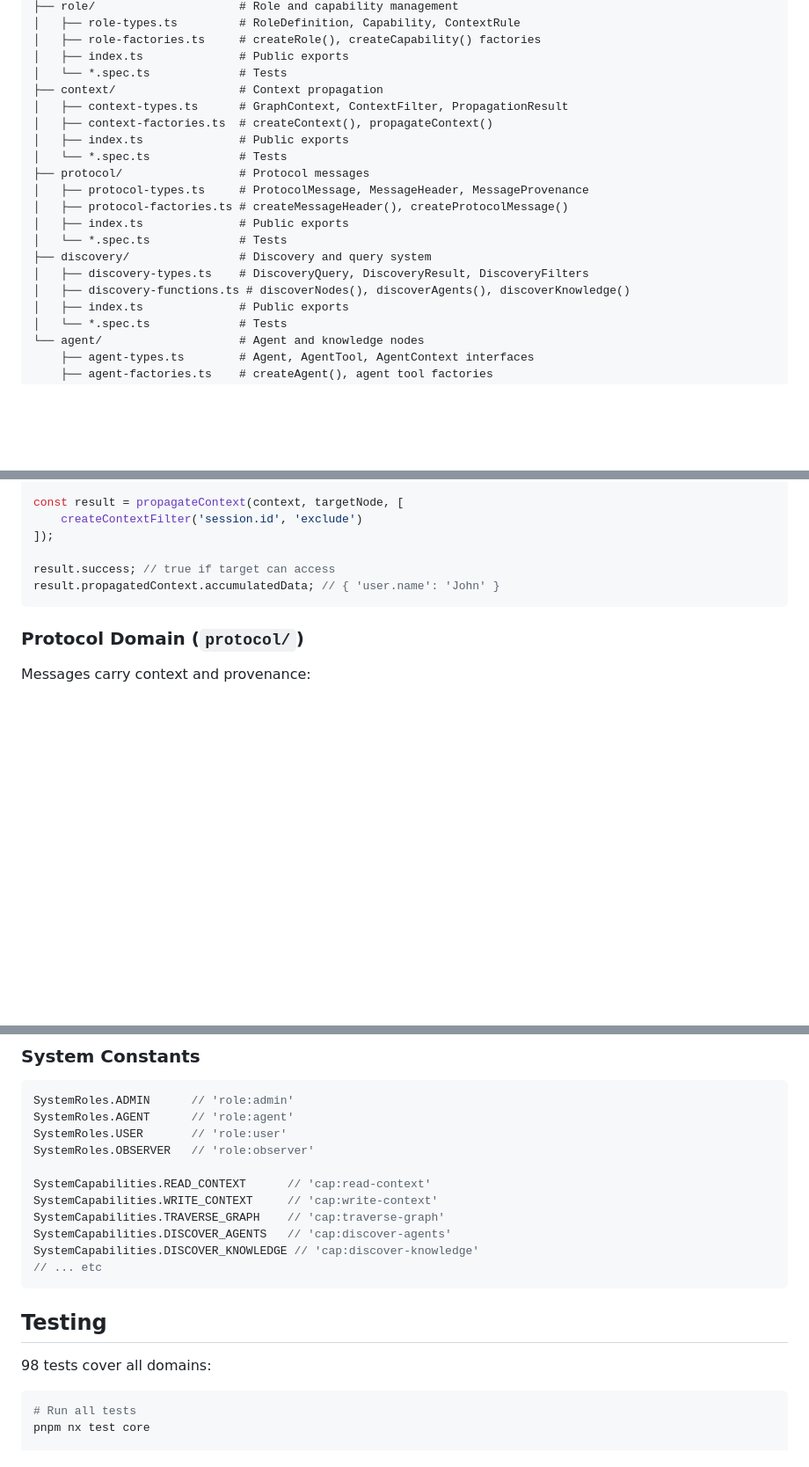
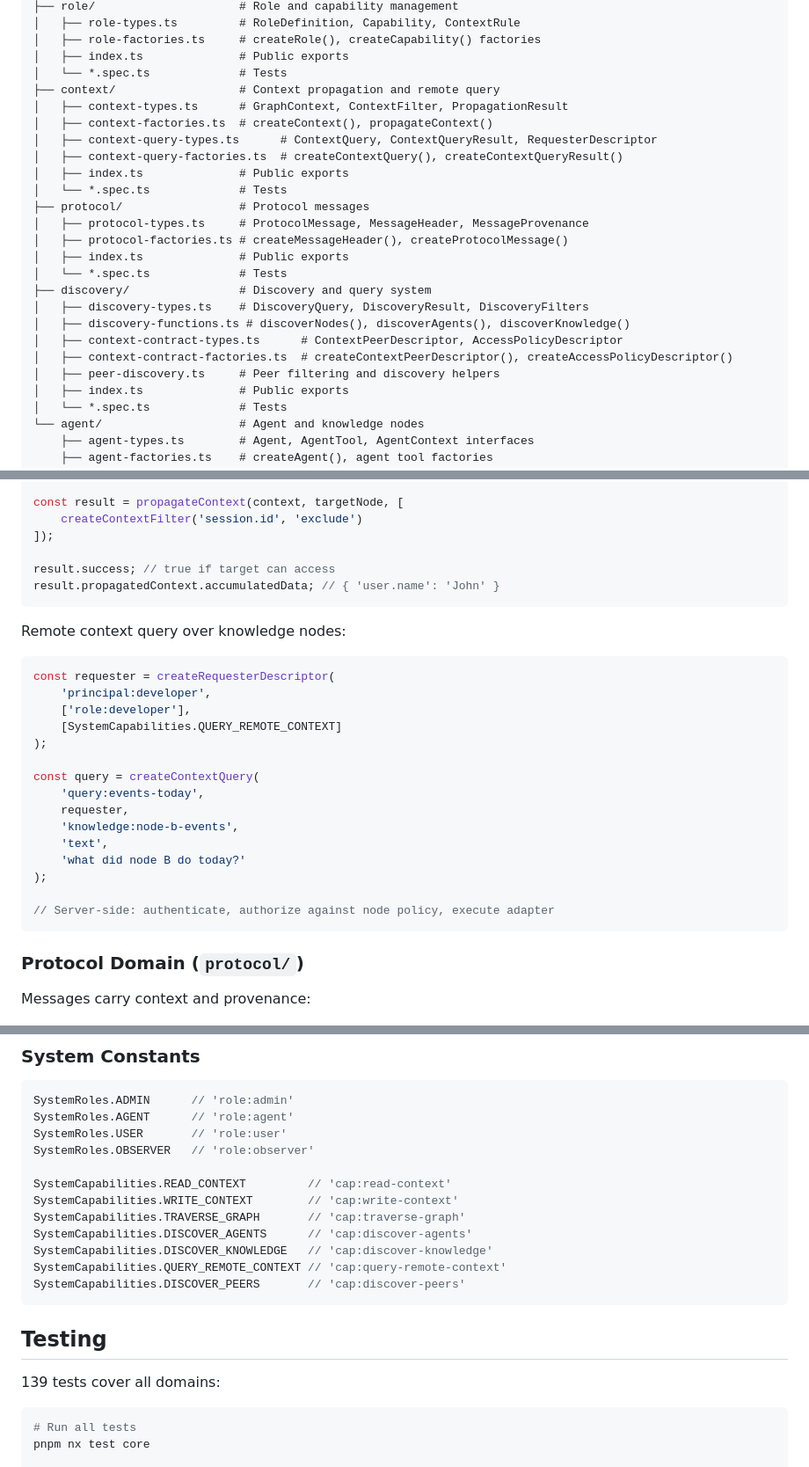
Before and after one commit to S-kkipie/graph-context-protocol, a Markdown page: packages/core/README.md, 3 parts joined by grey strips. Shown at 88% size. GitHub-like rendering; blank space fills up the shorter version.

````diff
--- a/packages/core/README.md
+++ b/packages/core/README.md
@@ -30,9 +30,11 @@ src/lib/
 │   ├── role-factories.ts     # createRole(), createCapability() factories
 │   ├── index.ts              # Public exports
 │   └── *.spec.ts             # Tests
-├── context/                  # Context propagation
+├── context/                  # Context propagation and remote query
 │   ├── context-types.ts      # GraphContext, ContextFilter, PropagationResult
 │   ├── context-factories.ts  # createContext(), propagateContext()
+│   ├── context-query-types.ts      # ContextQuery, ContextQueryResult, RequesterDescriptor
+│   ├── context-query-factories.ts  # createContextQuery(), createContextQueryResult()
 │   ├── index.ts              # Public exports
 │   └── *.spec.ts             # Tests
 ├── protocol/                 # Protocol messages
@@ -43,6 +45,9 @@ src/lib/
 ├── discovery/                # Discovery and query system
 │   ├── discovery-types.ts    # DiscoveryQuery, DiscoveryResult, DiscoveryFilters
 │   ├── discovery-functions.ts # discoverNodes(), discoverAgents(), discoverKnowledge()
+│   ├── context-contract-types.ts      # ContextPeerDescriptor, AccessPolicyDescriptor
+│   ├── context-contract-factories.ts  # createContextPeerDescriptor(), createAccessPolicyDescriptor()
+│   ├── peer-discovery.ts     # Peer filtering and discovery helpers
 │   ├── index.ts              # Public exports
 │   └── *.spec.ts             # Tests
 └── agent/                    # Agent and knowledge nodes
@@ -147,6 +152,26 @@ result.success; // true if target can access
 result.propagatedContext.accumulatedData; // { 'user.name': 'John' }
 ```
 
+Remote context query over knowledge nodes:
+
+```typescript
+const requester = createRequesterDescriptor(
+    'principal:developer',
+    ['role:developer'],
+    [SystemCapabilities.QUERY_REMOTE_CONTEXT]
+);
+
+const query = createContextQuery(
+    'query:events-today',
+    requester,
+    'knowledge:node-b-events',
+    'text',
+    'what did node B do today?'
+);
+
+// Server-side: authenticate, authorize against node policy, execute adapter
+```
+
 ### Protocol Domain (`protocol/`)
 
 Messages carry context and provenance:
@@ -297,17 +372,18 @@ SystemRoles.AGENT      // 'role:agent'
 SystemRoles.USER       // 'role:user'
 SystemRoles.OBSERVER   // 'role:observer'
 
-SystemCapabilities.READ_CONTEXT      // 'cap:read-context'
-SystemCapabilities.WRITE_CONTEXT     // 'cap:write-context'
-SystemCapabilities.TRAVERSE_GRAPH    // 'cap:traverse-graph'
-SystemCapabilities.DISCOVER_AGENTS   // 'cap:discover-agents'
-SystemCapabilities.DISCOVER_KNOWLEDGE // 'cap:discover-knowledge'
-// ... etc
+SystemCapabilities.READ_CONTEXT         // 'cap:read-context'
+SystemCapabilities.WRITE_CONTEXT        // 'cap:write-context'
+SystemCapabilities.TRAVERSE_GRAPH       // 'cap:traverse-graph'
+SystemCapabilities.DISCOVER_AGENTS      // 'cap:discover-agents'
+SystemCapabilities.DISCOVER_KNOWLEDGE   // 'cap:discover-knowledge'
+SystemCapabilities.QUERY_REMOTE_CONTEXT // 'cap:query-remote-context'
+SystemCapabilities.DISCOVER_PEERS       // 'cap:discover-peers'
 ```
 
 ## Testing
 
-98 tests cover all domains:
+139 tests cover all domains:
 
 ```bash
 # Run all tests
````
Also changed, not shown: other parts of packages/core/README.md (+51 -0 lines).
